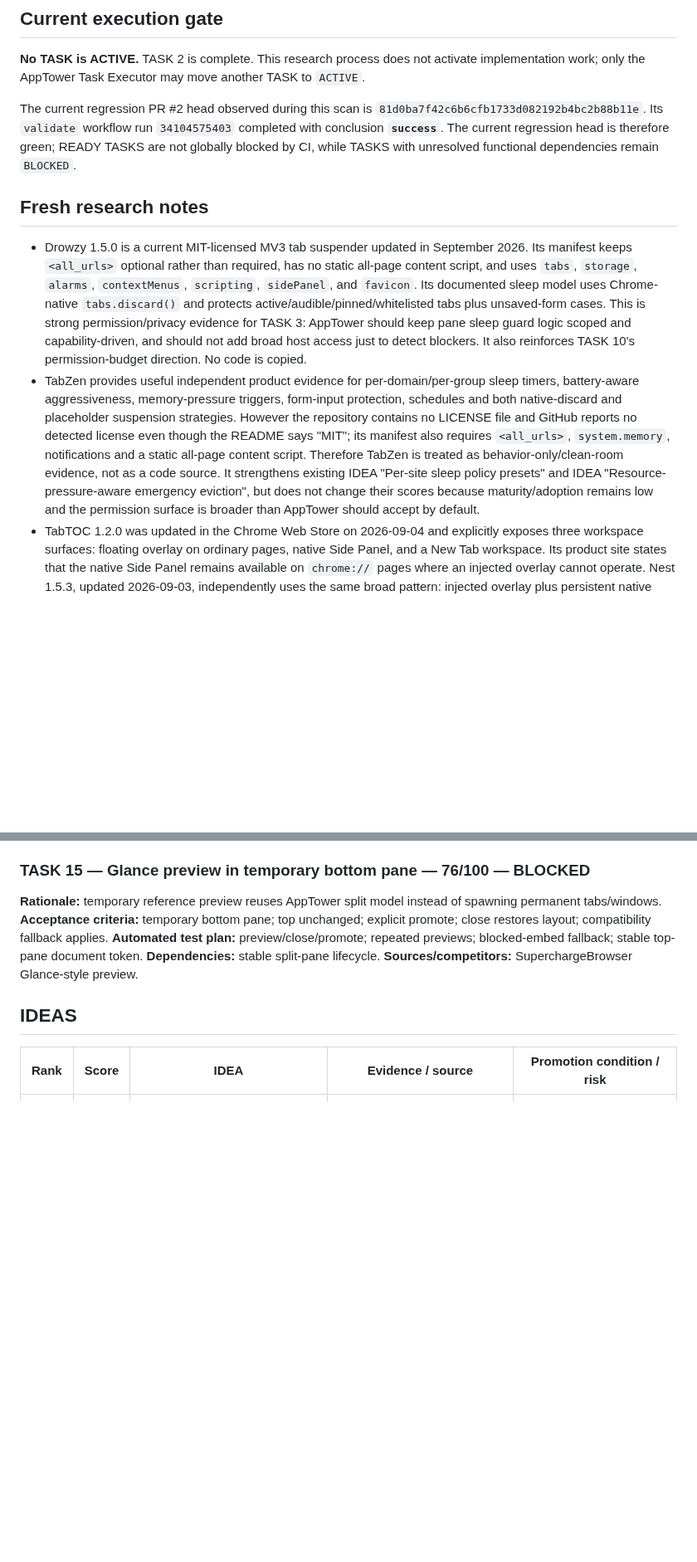
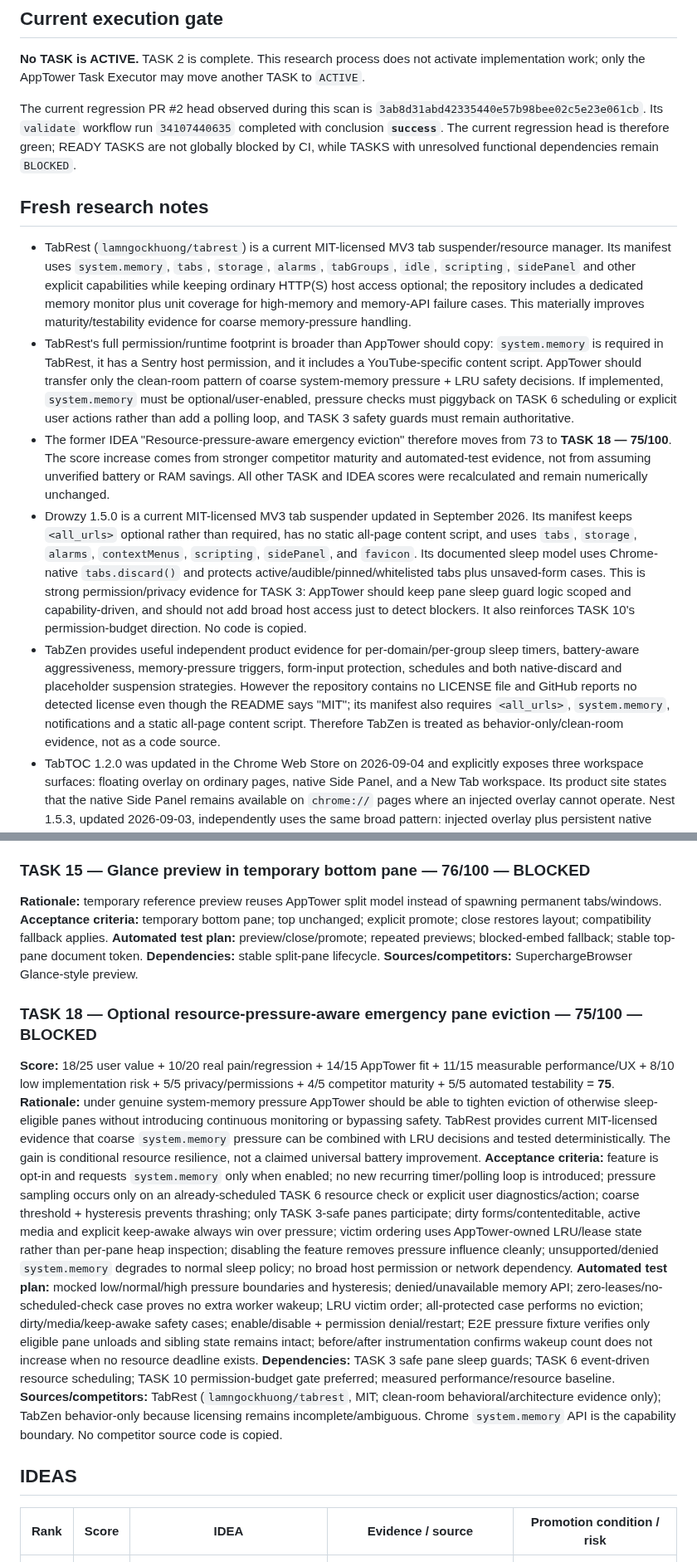
Before and after one commit to Stolyarovmn/AppTower, a Markdown page: docs/11_BACKLOG.md, 2 parts joined by grey strips. Shown at 83% size. GitHub-like rendering; blank space fills up the shorter version.

```diff
--- a/docs/11_BACKLOG.md
+++ b/docs/11_BACKLOG.md
@@ -16,12 +16,15 @@ Last competitor scan: 2026-09-07.
 
 **No TASK is ACTIVE.** TASK 2 is complete. This research process does not activate implementation work; only the AppTower Task Executor may move another TASK to `ACTIVE`.
 
-The current regression PR #2 head observed during this scan is `81d0ba7f42c6b6cfb1733d082192b4bc2b88b11e`. Its `validate` workflow run `34104575403` completed with conclusion **`success`**. The current regression head is therefore green; READY TASKS are not globally blocked by CI, while TASKS with unresolved functional dependencies remain `BLOCKED`.
+The current regression PR #2 head observed during this scan is `3ab8d31abd42335440e57b98bee02c5e23e061cb`. Its `validate` workflow run `34107440635` completed with conclusion **`success`**. The current regression head is therefore green; READY TASKS are not globally blocked by CI, while TASKS with unresolved functional dependencies remain `BLOCKED`.
 
 ## Fresh research notes
 
+- TabRest (`lamngockhuong/tabrest`) is a current MIT-licensed MV3 tab suspender/resource manager. Its manifest uses `system.memory`, `tabs`, `storage`, `alarms`, `tabGroups`, `idle`, `scripting`, `sidePanel` and other explicit capabilities while keeping ordinary HTTP(S) host access optional; the repository includes a dedicated memory monitor plus unit coverage for high-memory and memory-API failure cases. This materially improves maturity/testability evidence for coarse memory-pressure handling.
+- TabRest's full permission/runtime footprint is broader than AppTower should copy: `system.memory` is required in TabRest, it has a Sentry host permission, and it includes a YouTube-specific content script. AppTower should transfer only the clean-room pattern of coarse system-memory pressure + LRU safety decisions. If implemented, `system.memory` must be optional/user-enabled, pressure checks must piggyback on TASK 6 scheduling or explicit user actions rather than add a polling loop, and TASK 3 safety guards must remain authoritative.
+- The former IDEA "Resource-pressure-aware emergency eviction" therefore moves from 73 to **TASK 18 — 75/100**. The score increase comes from stronger competitor maturity and automated-test evidence, not from assuming unverified battery or RAM savings. All other TASK and IDEA scores were recalculated and remain numerically unchanged.
 - Drowzy 1.5.0 is a current MIT-licensed MV3 tab suspender updated in September 2026. Its manifest keeps `<all_urls>` optional rather than required, has no static all-page content script, and uses `tabs`, `storage`, `alarms`, `contextMenus`, `scripting`, `sidePanel`, and `favicon`. Its documented sleep model uses Chrome-native `tabs.discard()` and protects active/audible/pinned/whitelisted tabs plus unsaved-form cases. This is strong permission/privacy evidence for TASK 3: AppTower should keep pane sleep guard logic scoped and capability-driven, and should not add broad host access just to detect blockers. It also reinforces TASK 10's permission-budget direction. No code is copied.
-- TabZen provides useful independent product evidence for per-domain/per-group sleep timers, battery-aware aggressiveness, memory-pressure triggers, form-input protection, schedules and both native-discard and placeholder suspension strategies. However the repository contains no LICENSE file and GitHub reports no detected license even though the README says "MIT"; its manifest also requires `<all_urls>`, `system.memory`, notifications and a static all-page content script. Therefore TabZen is treated as behavior-only/clean-room evidence, not as a code source. It strengthens existing IDEA "Per-site sleep policy presets" and IDEA "Resource-pressure-aware emergency eviction", but does not change their scores because maturity/adoption remains low and the permission surface is broader than AppTower should accept by default.
+- TabZen provides useful independent product evidence for per-domain/per-group sleep timers, battery-aware aggressiveness, memory-pressure triggers, form-input protection, schedules and both native-discard and placeholder suspension strategies. However the repository contains no LICENSE file and GitHub reports no detected license even though the README says "MIT"; its manifest also requires `<all_urls>`, `system.memory`, notifications and a static all-page content script. Therefore TabZen is treated as behavior-only/clean-room evidence, not as a code source.
 - TabTOC 1.2.0 was updated in the Chrome Web Store on 2026-09-04 and explicitly exposes three workspace surfaces: floating overlay on ordinary pages, native Side Panel, and a New Tab workspace. Its product site states that the native Side Panel remains available on `chrome://` pages where an injected overlay cannot operate. Nest 1.5.3, updated 2026-09-03, independently uses the same broad pattern: injected overlay plus persistent native Side Panel/full-page surfaces, and explicitly notes that the Side Panel works on Chrome-owned pages where injection cannot. This directly matches AppTower's known start/new-tab availability requirement and motivates TASK 17: a clean-room restricted-page control-surface fallback using AppTower's existing native Side Panel instead of trying to inject the rail into browser-owned pages.
 - TabTOC's website describes the product as free/open source, but this scan did not locate a verifiable source repository or source license for the current extension build. Nest source/license was also not verified. Therefore neither implementation is a code source for AppTower; only the independently observable multi-surface behavior is used as evidence. TASK 17 is intentionally designed as an independent implementation and does not require new broad host permissions or `chrome_url_overrides`.
 - Microsoft Edge documentation updated in July 2026 explicitly marks the PWA `edge_side_panel` integration as **deprecated** and says it will soon no longer be supported. AppTower must not make PWA-sidebar metadata a required compatibility path. PWA discovery may remain useful for ordinary installability/app metadata, but panel compatibility must stay capability-driven and fall back to AppTower's own Embedded/Mobile/Real Page surfaces. This strengthens TASK 9 and adds a guardrail to TASK 12; it does not justify a separate TASK or a score change.
@@ -178,6 +181,14 @@ Only the AppTower Task Executor may change another TASK to `ACTIVE`.
 **Dependencies:** stable split-pane lifecycle.
 **Sources/competitors:** SuperchargeBrowser Glance-style preview.
 
+### TASK 18 — Optional resource-pressure-aware emergency pane eviction — 75/100 — BLOCKED
+**Score:** 18/25 user value + 10/20 real pain/regression + 14/15 AppTower fit + 11/15 measurable performance/UX + 8/10 low implementation risk + 5/5 privacy/permissions + 4/5 competitor maturity + 5/5 automated testability = **75**.
+**Rationale:** under genuine system-memory pressure AppTower should be able to tighten eviction of otherwise sleep-eligible panes without introducing continuous monitoring or bypassing safety. TabRest provides current MIT-licensed evidence that coarse `system.memory` pressure can be combined with LRU decisions and tested deterministically. The gain is conditional resource resilience, not a claimed universal battery improvement.
+**Acceptance criteria:** feature is opt-in and requests `system.memory` only when enabled; no new recurring timer/polling loop is introduced; pressure sampling occurs only on an already-scheduled TASK 6 resource check or explicit user diagnostics/action; coarse threshold + hysteresis prevents thrashing; only TASK 3-safe panes participate; dirty forms/contenteditable, active media and explicit keep-awake always win over pressure; victim ordering uses AppTower-owned LRU/lease state rather than per-pane heap inspection; disabling the feature removes pressure influence cleanly; unsupported/denied `system.memory` degrades to normal sleep policy; no broad host permission or network dependency.
+**Automated test plan:** mocked low/normal/high pressure boundaries and hysteresis; denied/unavailable memory API; zero-leases/no-scheduled-check case proves no extra worker wakeup; LRU victim order; all-protected case performs no eviction; dirty/media/keep-awake safety cases; enable/disable + permission denial/restart; E2E pressure fixture verifies only eligible pane unloads and sibling state remains intact; before/after instrumentation confirms wakeup count does not increase when no resource deadline exists.
+**Dependencies:** TASK 3 safe pane sleep guards; TASK 6 event-driven resource scheduling; TASK 10 permission-budget gate preferred; measured performance/resource baseline.
+**Sources/competitors:** TabRest (`lamngockhuong/tabrest`, MIT; clean-room behavioral/architecture evidence only); TabZen behavior-only because licensing remains incomplete/ambiguous. Chrome `system.memory` API is the capability boundary. No competitor source code is copied.
+
 ## IDEAS
 
 | Rank | Score | IDEA | Evidence / source | Promotion condition / risk |
```
Also changed, not shown: other parts of docs/11_BACKLOG.md (+12 -13 lines).
